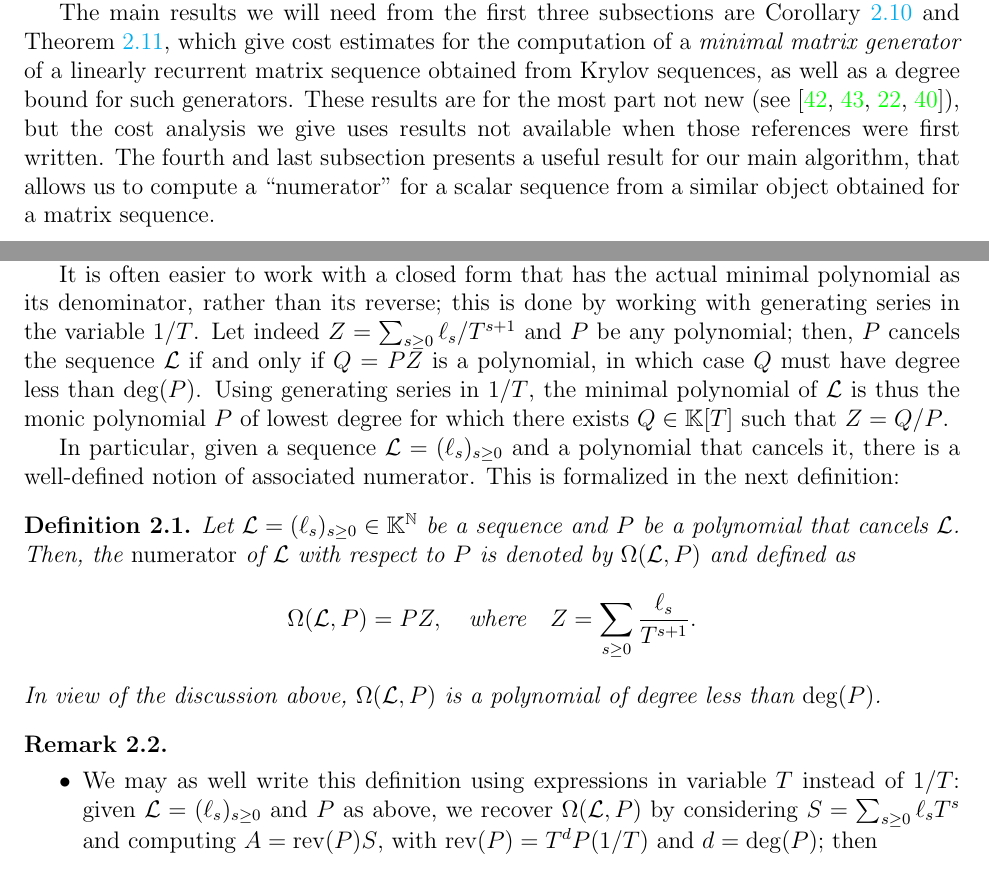
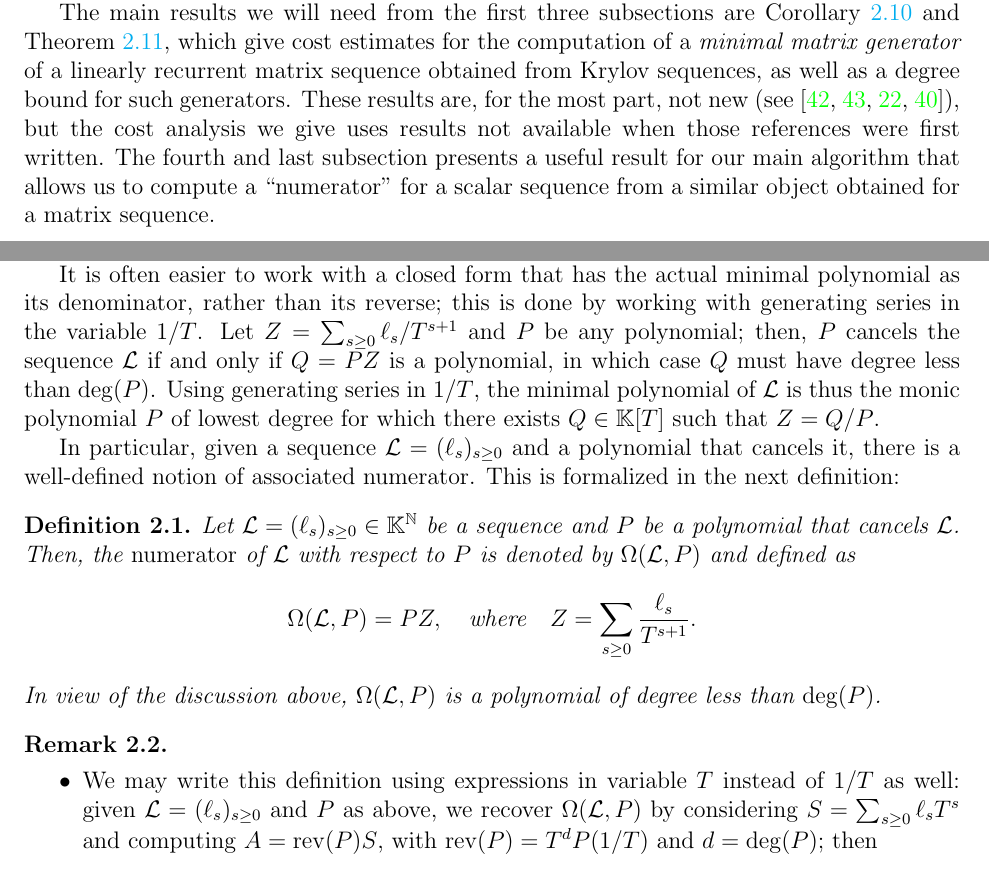
Before and after one commit to ke456/block-sparse-FGLM, a LaTeX thesis (thesis/thesis.tex): two parts of pages 3 and 4 of 37, joined at a grey line, cut so that both start at the same text. Compiled offline with pdfLaTeX.

Commit message:
minor changes to section 2

```diff
--- a/thesis/thesis.tex
+++ b/thesis/thesis.tex
@@ -357,10 +357,10 @@ The main results we will need from the first three subsections are
 \cref{coro:cost_approx} and \cref{randXY}, which give cost estimates for the
 computation of a {\em minimal matrix generator} of a linearly recurrent matrix
 sequence obtained from Krylov sequences, as well as a degree bound for such
-generators. These results are for the most part not new
+generators. These results are, for the most part, not new
 (see~\cite{Villard97,Villard97a,KalVil01,Turner02}), but the cost analysis we
 give uses results not available when those references were first written.  The
-fourth and last subsection presents a useful result for our main algorithm,
+fourth and last subsection presents a useful result for our main algorithm
 that allows us to compute a ``numerator'' for a scalar sequence from a similar
 object obtained for a matrix sequence.
 
@@ -392,7 +392,7 @@ $\minpoly = T^{\max(\deg(A)+1,\deg(B))}B(1/T)$.
 It is often easier to work with a closed form that has the actual
 minimal polynomial as its denominator, rather than its reverse; this
 is done by working with generating series in the variable $1/T$.  Let
-indeed $\genseries = \sum_{s\ge0} \ell_s / T^{s+1}$ and $\minpoly$
+$\genseries = \sum_{s\ge0} \ell_s / T^{s+1}$ and $\minpoly$
 be any polynomial; then, $\minpoly$ cancels the sequence $\mathcal{L}$
 if and only if $Q=\minpoly \genseries $ is a polynomial, in which case $Q$
 must have degree less than $\deg(\minpoly)$.  Using generating series in
@@ -417,8 +417,8 @@ associated numerator.  This is formalized in the next definition:
 \end{definition}
 \begin{remark} ~
   \begin{itemize}
-  \item We may as well write this definition using expressions in
-    variable $T$ instead of $1/T$: given
+  \item We may write this definition using expressions in
+    variable $T$ instead of $1/T$ as well: given
     $\mathcal{L}=(\ell_s)_{s\ge0}$ and $P$ as above, we recover
     $\Omega(\mathcal{L},P)$ by considering $S=\sum_{s\ge 0} \ell_s
     T^s$ and computing $A = {\rm rev}(P) S$, with ${\rm rev}(P)=T^d
```
